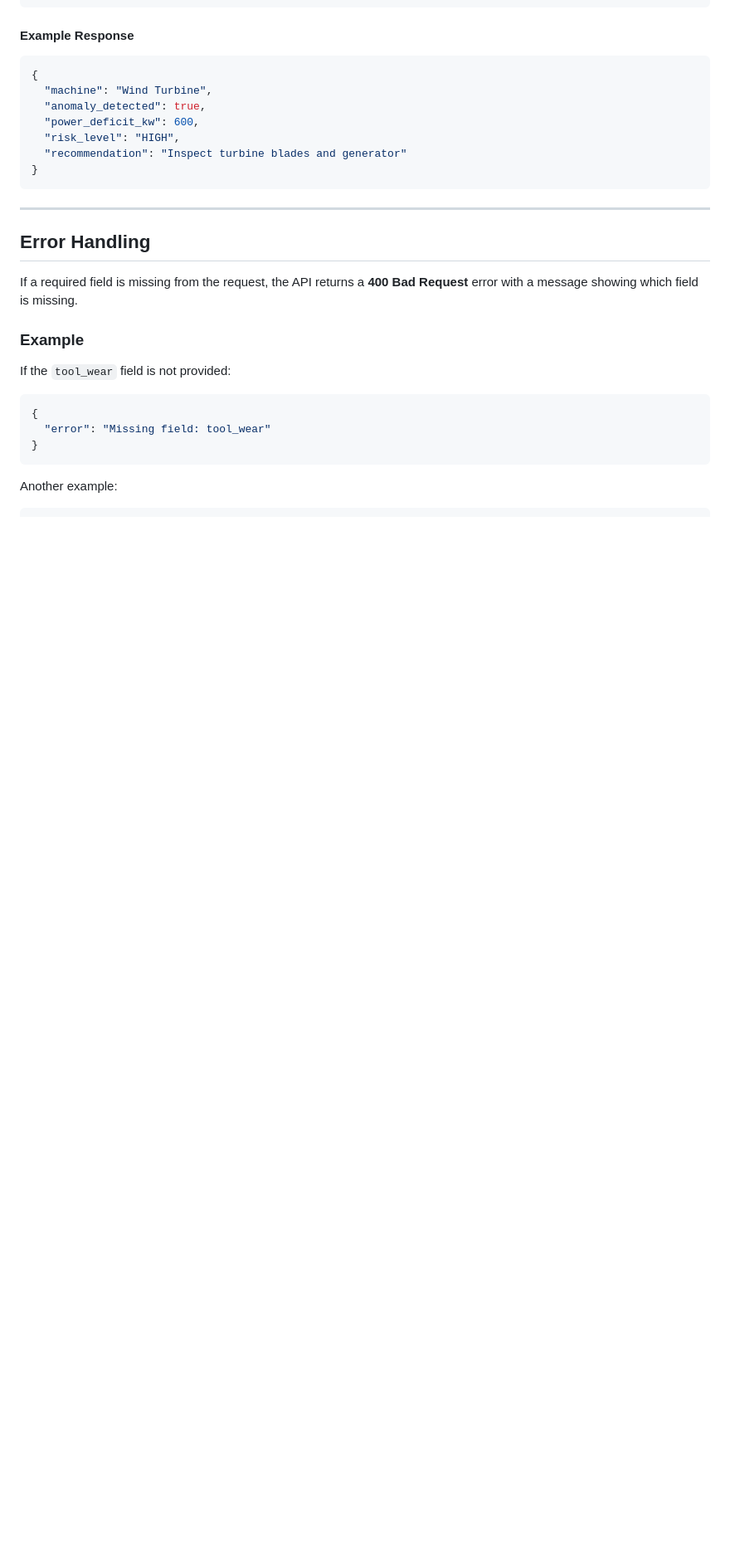
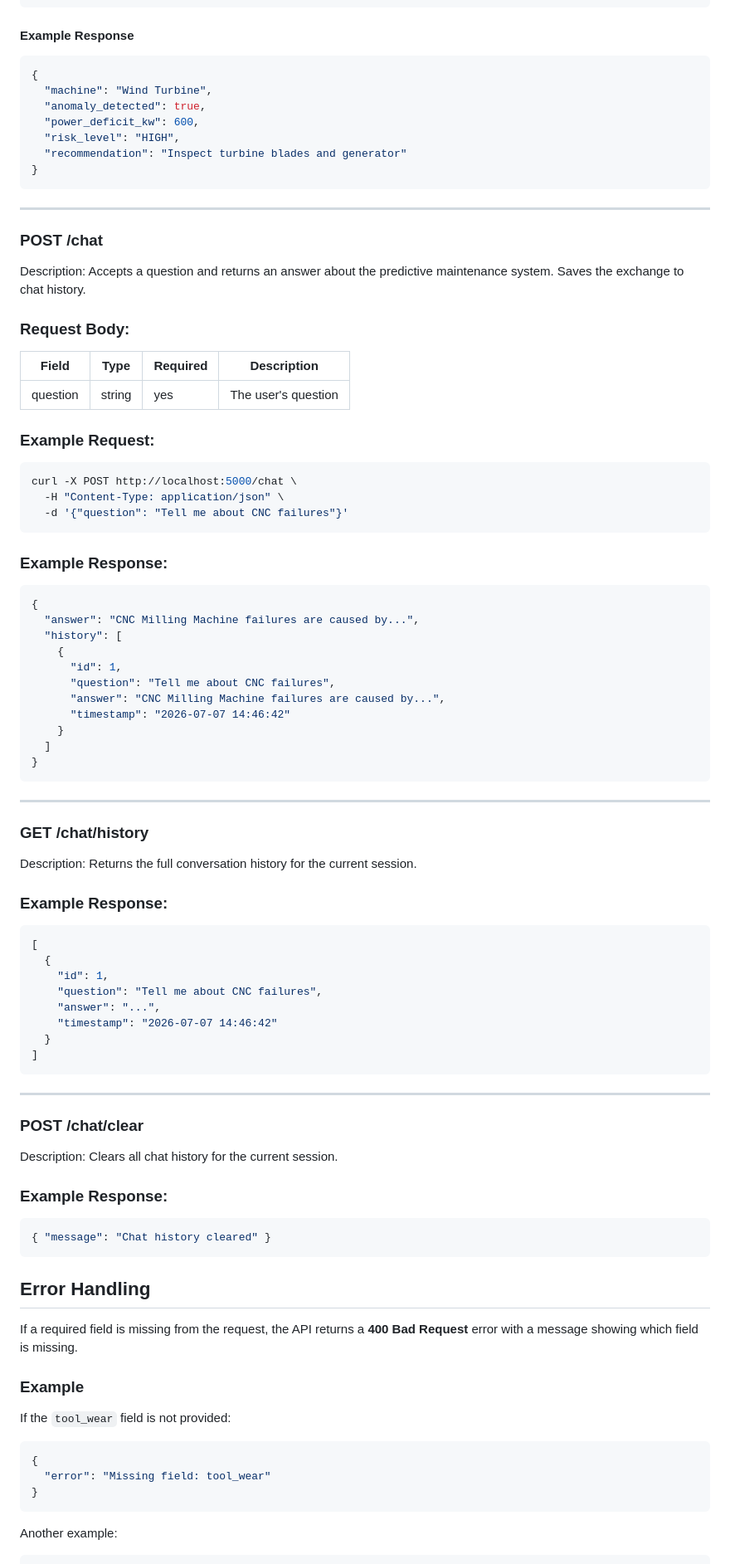
Before and after one commit to ishekaa12/predictive-maintenance-project, a Markdown page: reports/api_docs.md, the part around the change. Shown at 83% size. Rendered like a GitHub page; blank space fills up the shorter version.

Commit message:
Update API documentation for chat functionality
Added API documentation for chat endpoints including POST /chat, GET /chat/history, and POST /chat/clear.

````diff
--- a/reports/api_docs.md
+++ b/reports/api_docs.md
@@ -161,7 +161,64 @@ curl -X POST http://localhost:5000/predict/turbine \
 }
 ```
 
+
 ---
+
+### POST /chat
+Description: Accepts a question and returns an answer about the predictive maintenance system. Saves the exchange to chat history.
+
+### Request Body:
+| Field | Type | Required | Description |
+|---|---|---|---|
+| question | string | yes | The user's question |
+
+### Example Request:
+```bash
+curl -X POST http://localhost:5000/chat \
+  -H "Content-Type: application/json" \
+  -d '{"question": "Tell me about CNC failures"}'
+```
+
+### Example Response:
+```json
+{
+  "answer": "CNC Milling Machine failures are caused by...",
+  "history": [
+    {
+      "id": 1,
+      "question": "Tell me about CNC failures",
+      "answer": "CNC Milling Machine failures are caused by...",
+      "timestamp": "2026-07-07 14:46:42"
+    }
+  ]
+}
+```
+---
+
+### GET /chat/history
+Description: Returns the full conversation history for the current session.
+
+### Example Response:
+```json
+[
+  {
+    "id": 1,
+    "question": "Tell me about CNC failures",
+    "answer": "...",
+    "timestamp": "2026-07-07 14:46:42"
+  }
+]
+```
+
+---
+
+### POST /chat/clear
+Description: Clears all chat history for the current session.
+
+### Example Response:
+```json
+{ "message": "Chat history cleared" }
+```
 
 ## Error Handling
 
````
